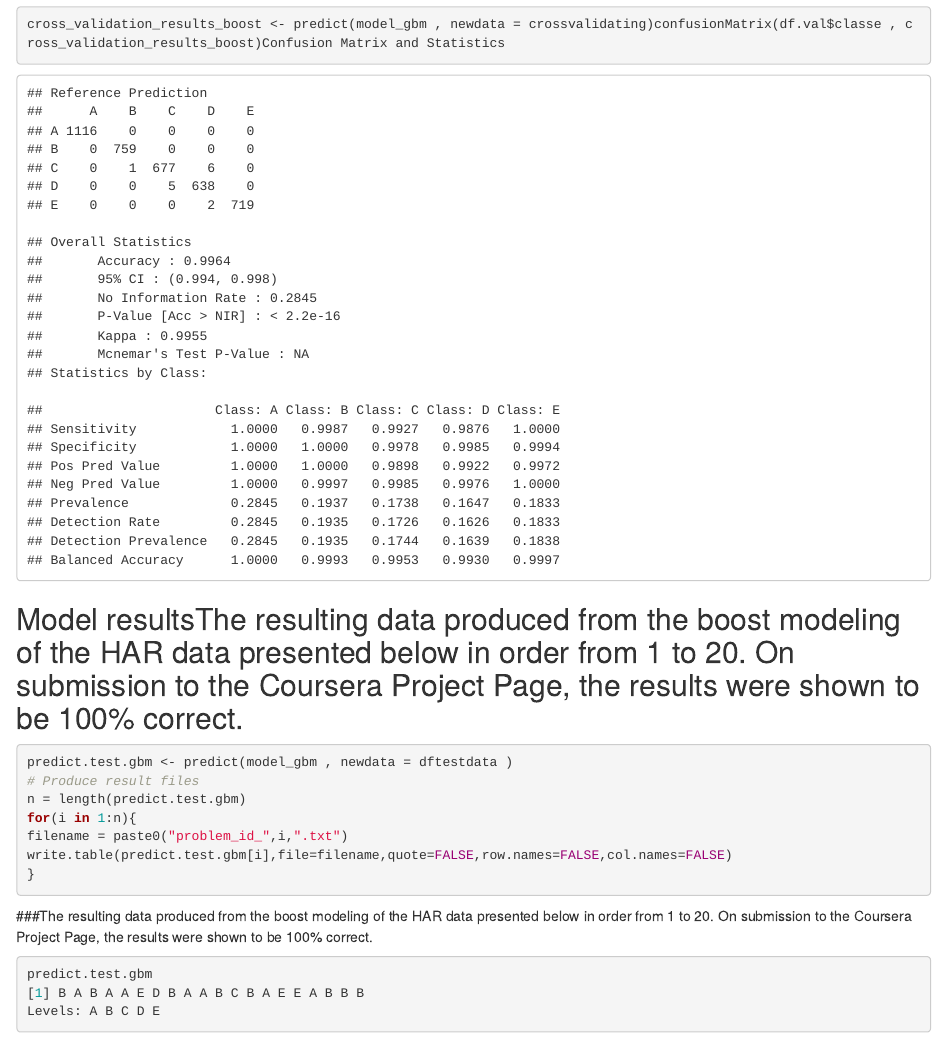
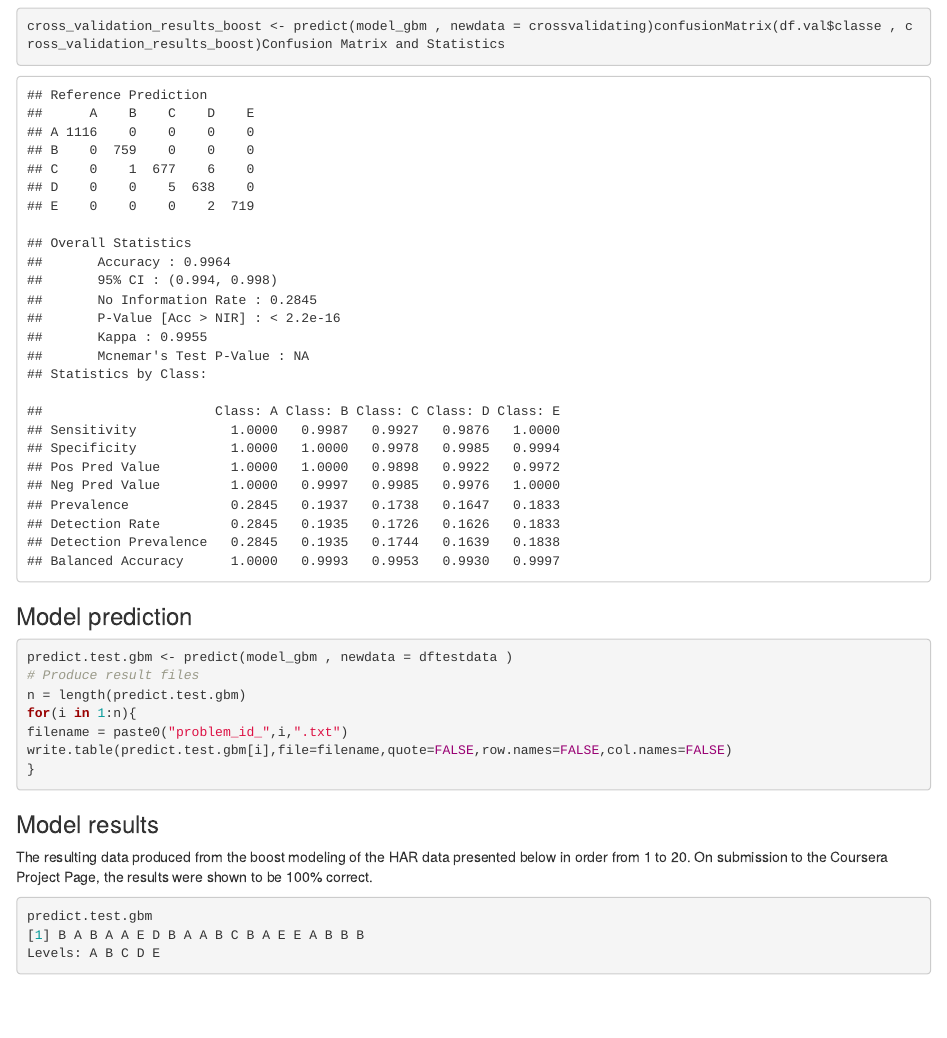
Before and after one commit to RogerGrippo/Prediction-Assignment---Practical-Machine-Learning, an R Markdown document (report.rmd): the page in a window 1100 px wide, from 2670 px down before the commit and from 2710 px down after it, so that both start at the same text. Rendered offline with R 4.5, knitr and Pandoc, with nearby package versions.

Commit message:
Update report.rmd

````diff
--- a/report.rmd
+++ b/report.rmd
@@ -194,7 +194,7 @@ cross_validation_results_boost <- predict(model_gbm , newdata = crossvalidating)
 ## Balanced Accuracy      1.0000   0.9993   0.9953   0.9930   0.9997
 ```
 
-## Model resultsThe resulting data produced from the boost modeling of the HAR data presented below in order from 1 to 20. On submission to the Coursera Project Page, the results were shown to be 100% correct.
+### Model prediction
 
 ```r
 predict.test.gbm <- predict(model_gbm , newdata = dftestdata )
@@ -205,7 +205,8 @@ filename = paste0("problem_id_",i,".txt")
 write.table(predict.test.gbm[i],file=filename,quote=FALSE,row.names=FALSE,col.names=FALSE)
 }
 ```
-###The resulting data produced from the boost modeling of the HAR data presented below in order from 1 to 20. On submission to the Coursera Project Page, the results were shown to be 100% correct.
+### Model results
+The resulting data produced from the boost modeling of the HAR data presented below in order from 1 to 20. On submission to the Coursera Project Page, the results were shown to be 100% correct.
 
 ```r
 predict.test.gbm
````
Also changed, not shown: report.rmd (6 more changed lines).
